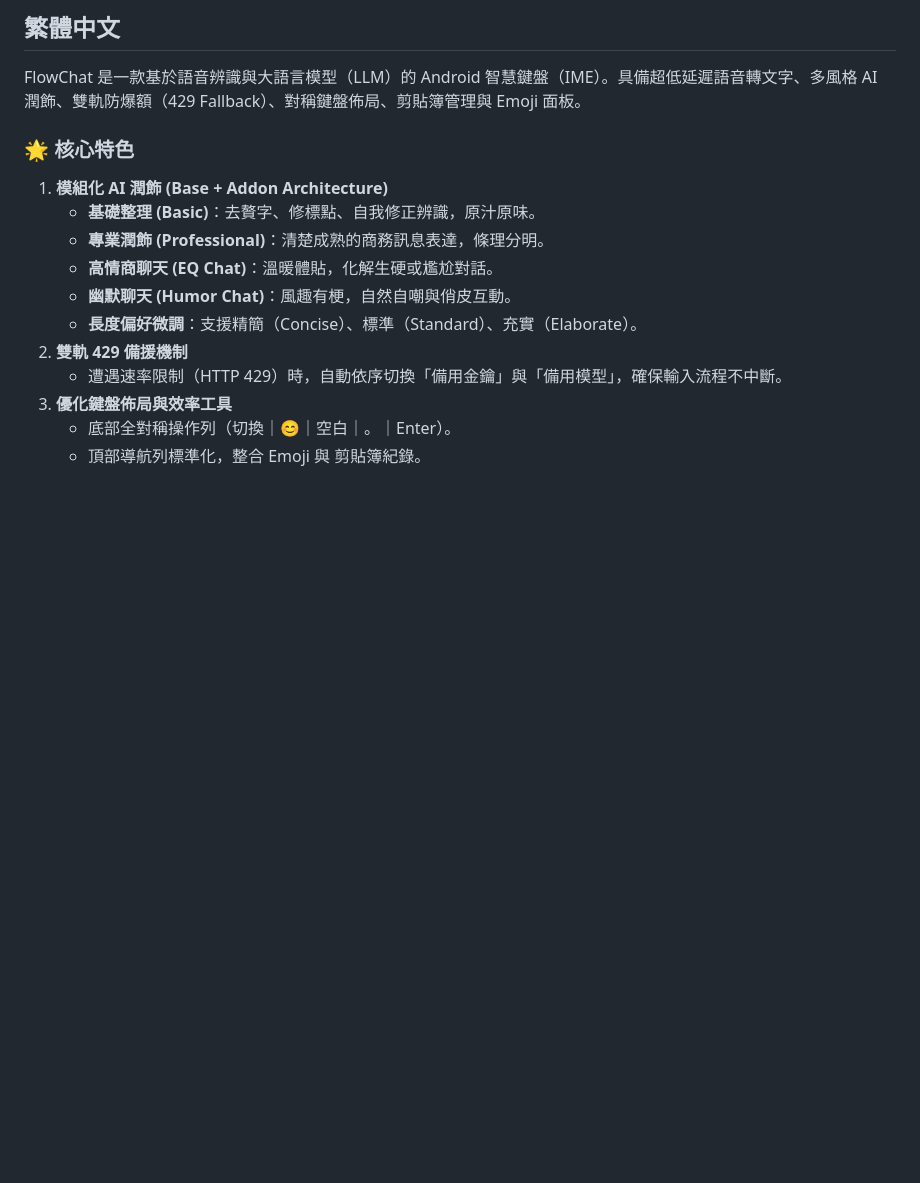
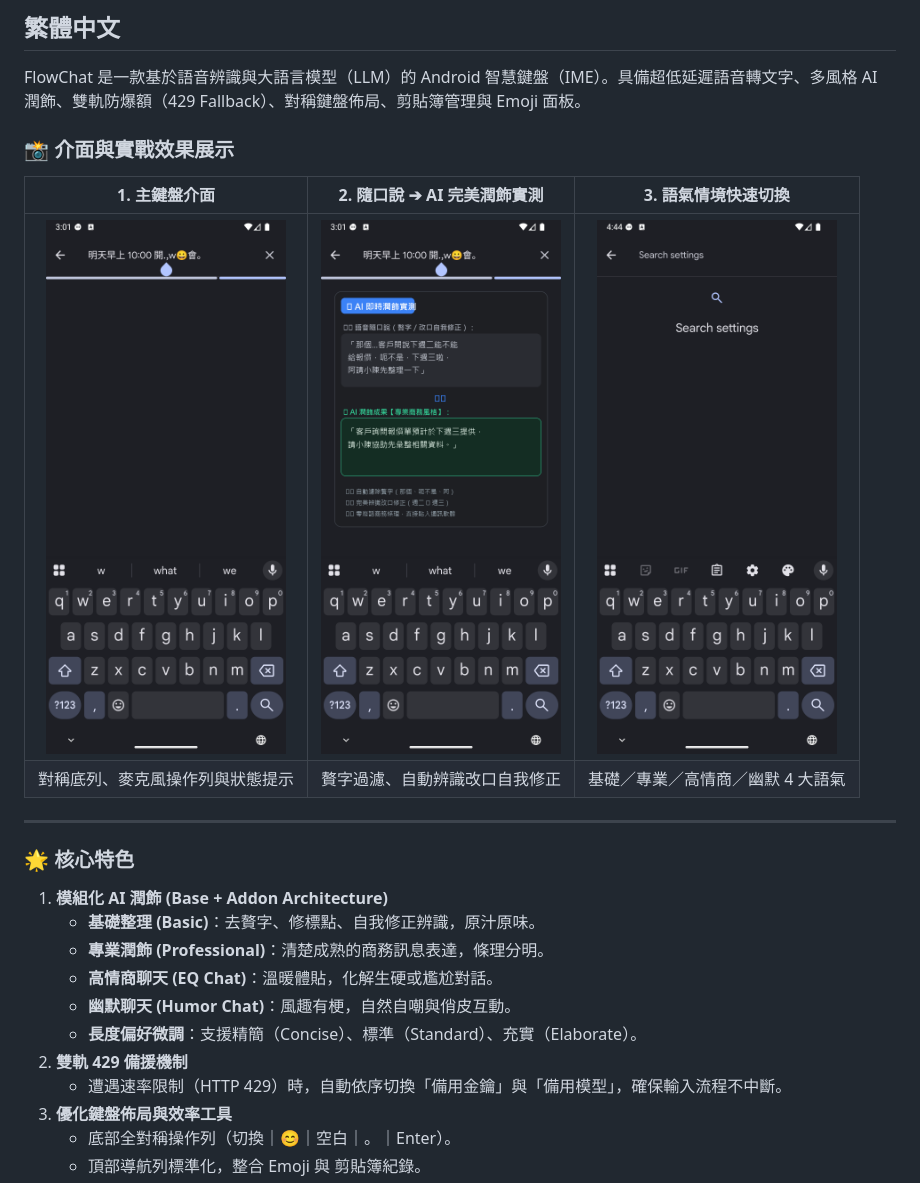
Before and after one commit to kairosvector/flowchat, a Markdown page: README.md, the part around one of its changes. GitHub-like rendering; pictures changed too: docs/images/scene_1_main_keyboard.png (added), docs/images/scene_2_perfect_speech.png (added), docs/images/scene_3_tone_selector.png (added); blank space fills up the shorter version.

```diff
--- a/README.md
+++ b/README.md
@@ -7,6 +7,15 @@
 ## 繁體中文
 
 FlowChat 是一款基於語音辨識與大語言模型（LLM）的 Android 智慧鍵盤（IME）。具備超低延遲語音轉文字、多風格 AI 潤飾、雙軌防爆額（429 Fallback）、對稱鍵盤佈局、剪貼簿管理與 Emoji 面板。
+
+### 📸 介面與實戰效果展示
+
+| 1. 主鍵盤介面 | 2. 隨口說 ➔ AI 完美潤飾實測 | 3. 語氣情境快速切換 |
+| :---: | :---: | :---: |
+| <img src="docs/images/scene_1_main_keyboard.png" width="240" /> | <img src="docs/images/scene_2_perfect_speech.png" width="240" /> | <img src="docs/images/scene_3_tone_selector.png" width="240" /> |
+| 對稱底列、麥克風操作列與狀態提示 | 贅字過濾、自動辨識改口自我修正 | 基礎／專業／高情商／幽默 4 大語氣 |
+
+---
 
 ### 🌟 核心特色
 
```
Also changed, not shown: other parts of README.md (+16 -1 lines).
